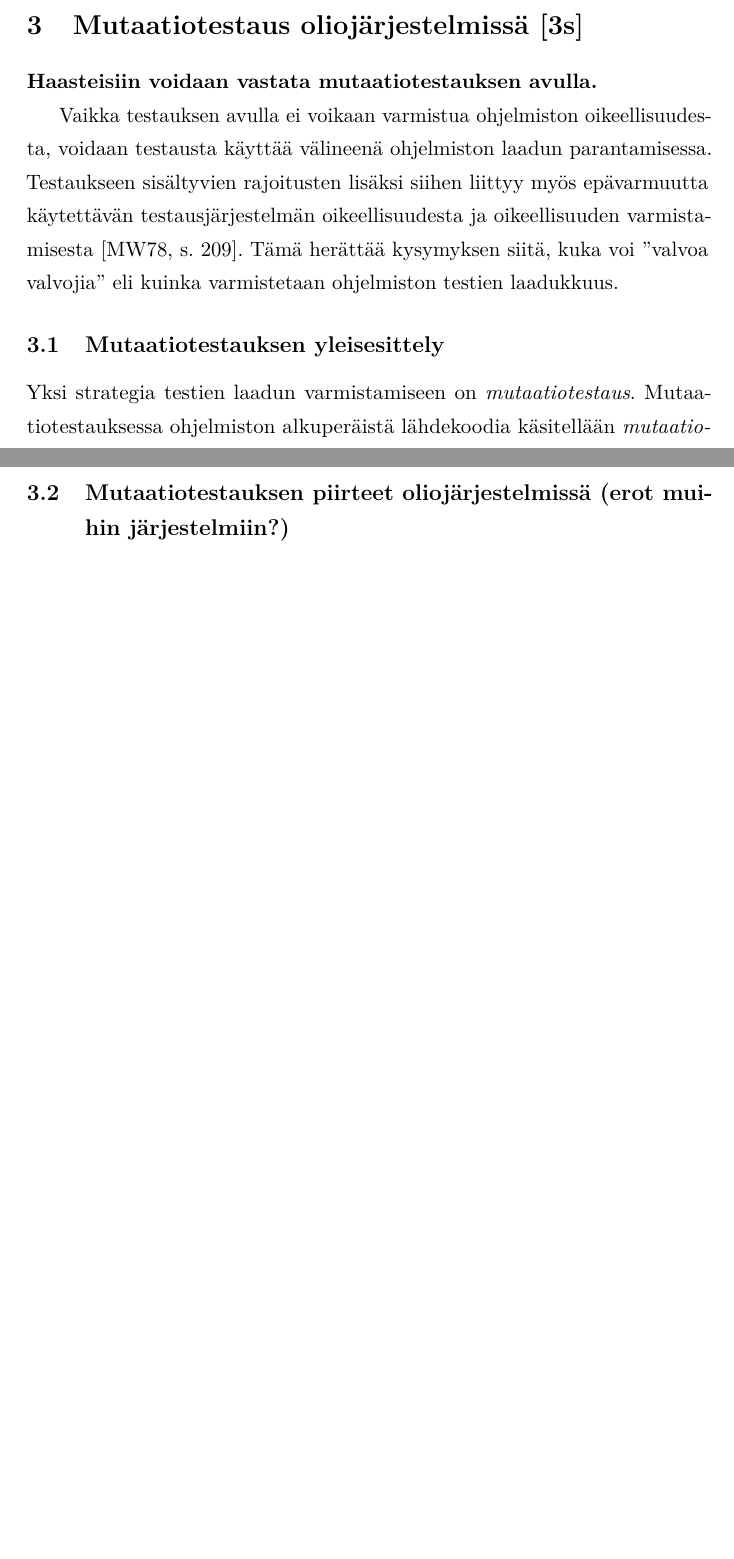
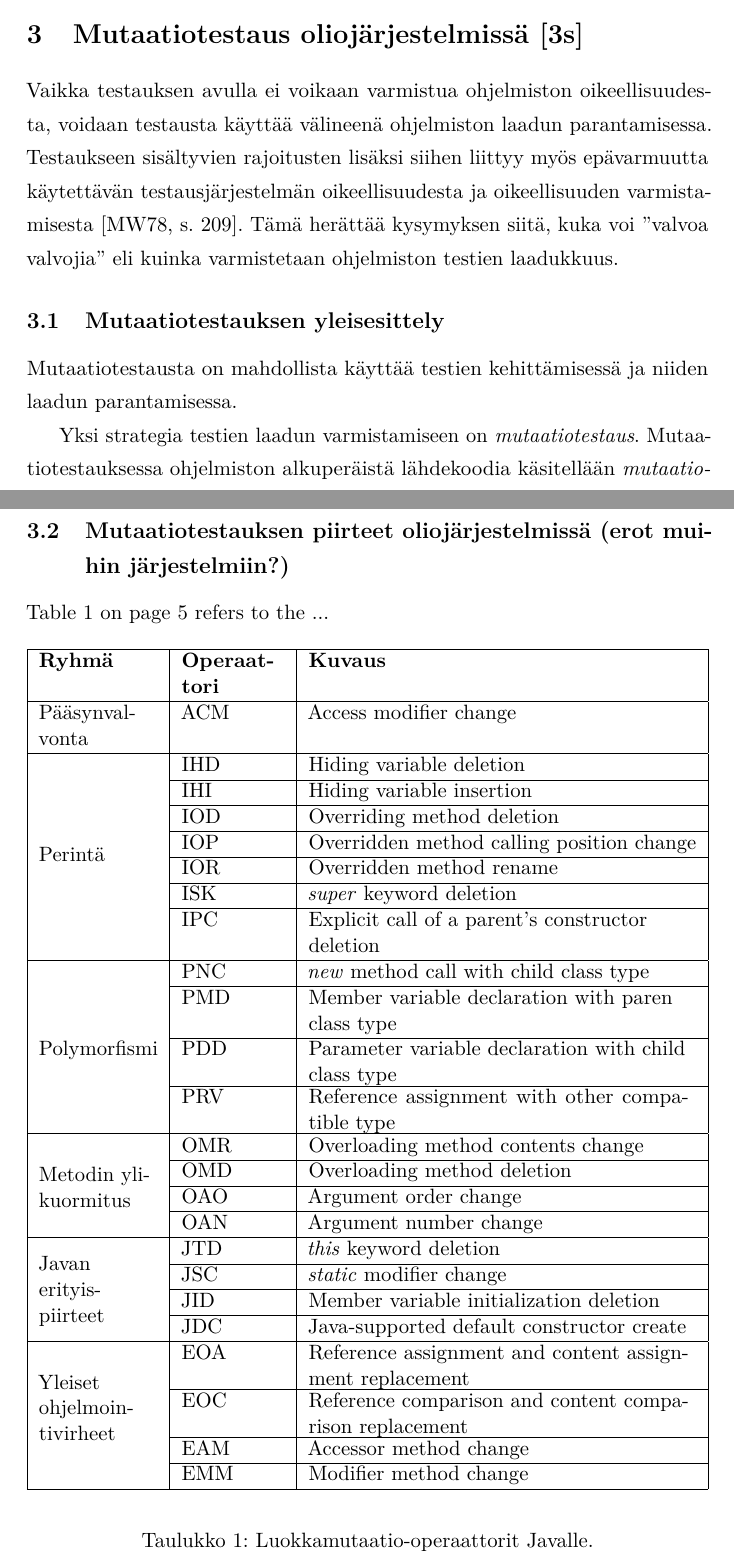
Before and after one commit to Eepa/kanditutkielma, a LaTeX document (aine/aine.tex, which reads aine/tktltiki2.cls): two parts of pages 7 and 8 of 10 before the commit and two parts of pages 7 and 8 of 12 after it, joined at a grey line, cut so that both start at the same text, the shorter picture padded with empty space. Compiled offline with pdfLaTeX.

Commit message:
Table and finished old mistakes

```diff
--- a/aine/aine.tex
+++ b/aine/aine.tex
@@ -31,6 +31,9 @@
 \usepackage{microtype}
 \usepackage{amsfonts,amsmath,amssymb,amsthm,booktabs,color,enumitem,graphicx}
 \usepackage[pdftex,hidelinks]{hyperref}
+\usepackage{multirow}
+\usepackage{tabulary}
+\usepackage{float}
 
 % Automatically set the PDF metadata fields
 \makeatletter
@@ -217,8 +218,9 @@ Epävarmuutta liittyy myös testauksen kohteen \textit{\textbf{System under test
-\textbf{Haasteisiin voidaan vastata mutaatiotestauksen avulla.}
 
 Vaikka testauksen avulla ei voikaan varmistua ohjelmiston oikeellisuudesta, voidaan testausta käyttää välineenä ohjelmiston laadun parantamisessa. Testaukseen sisältyvien rajoitusten lisäksi siihen liittyy myös epävarmuutta käytettävän testausjärjestelmän oikeellisuudesta ja oikeellisuuden varmistamisesta~\cite[s. 209]{Manna:Waldinger:1978}. Tämä herättää kysymyksen siitä, kuka voi ''valvoa valvojia'' eli kuinka varmistetaan ohjelmiston testien laadukkuus.
 
 \subsection{Mutaatiotestauksen yleisesittely}
+
+Mutaatiotestausta on mahdollista käyttää testien kehittämisessä ja niiden laadun parantamisessa.
 
 Yksi strategia testien laadun varmistamiseen on \textit{mutaatiotestaus}. Mutaatiotestauksessa ohjelmiston alkuperäistä lähdekoodia käsitellään \textit{mutaatio-operaattoreilla} (\textit{mutation operators}), jotka muuntavat koodia muodostaen siitä virheellisiä versioita\textbf{Lähde tähän mielummin kuin käsitteen perään}. Näitä virheellisiä ohjelmakoodin versioita kutsutaan \textit{mutanteiksi}~\cite[s. 869]{Ma:Harrold:Kwon:2006}.
 
@@ -228,5 +230,49 @@ Mutaatiotestausprosessi tuottaa lopputuloksena \textit{mutaatiopistemäärän} (
 
 Mutaatiotestaus on virheperustainen testausmenetelmä, jonka periaatteena on ohjelmoijien tekemien ohjelmointivirheiden simulointi~\cite[s. 649]{Jia:Harman:2011}. Tavoitteena mutaatiotestauksessa on tutkia, ovatko ohjelmistoa varten tehdyt testit laadukkaita ja havaitaanko niillä kattavasti ohjelmistossa mahdollisesti esiintyvät virheet ja ongelmat.
 
+\subsection{Mutaatiotestauksen piirteet oliojärjestelmissä (erot muihin järjestelmiin?)}
 
-\subsection{Mutaatiotestauksen piirteet oliojärjestelmissä (erot muihin järjestelmiin?)}
+Table \ref{table:Mutaatio-operaattorit-taulukko} on page \pageref{table:Mutaatio-operaattorit-taulukko} refers to the ...
+
+\begin{table}[H]
+\begin{spacing}{1.0}
+	\begin{center}
+		\centering
+		\begin{tabulary}{1\textwidth}{|L|L|L|}
+			\hline
+			\textbf{Ryhmä} & \textbf{Operaattori} & \textbf{Kuvaus} \\
+			\hline
+			Pääsynvalvonta & ACM & Access modifier change \\
+			\hline
+			\multirow{8}{*}{Perintä} & IHD & Hiding variable deletion \\ \cline{2-3}
+			& IHI & Hiding variable insertion \\ \cline{2-3}
+			& IOD & Overriding method deletion \\ \cline{2-3}
+			& IOP & Overridden method calling position change \\ \cline{2-3}
+			& IOR & Overridden method rename \\ \cline{2-3}
+			& ISK & \textit{super} keyword deletion \\ \cline{2-3}
+			& IPC & Explicit call of a parent's constructor deletion \\
+			\hline
+			\multirow{7}{*}{Polymorfismi} & PNC & \textit{new} method call with child class type \\ \cline{2-3}
+			& PMD & Member variable declaration with paren class type \\ \cline{2-3}
+			& PDD & \parbox[t]{7cm}{Parameter variable declaration with child class type}
+\\ \cline{2-3}
+			& PRV & \parbox[t]{7cm}{Reference assignment with other compatible type} \\
+			\hline
+			\multirow{4}{*}{\parbox[t]{2cm}{Metodin ylikuormitus}} & OMR & Overloading method contents change \\ \cline{2-3}
+			& OMD & Overloading method deletion \\ \cline{2-3}
+			& OAO & Argument order change \\ \cline{2-3}
+			& OAN & Argument number change \\
+			\hline
+			\multirow{4}{*}{\parbox[t]{2cm}{Javan\\erityis-\\piirteet}} & JTD & \textit{this} keyword deletion \\ \cline{2-3}
+			& JSC & \textit{static} modifier change \\ \cline{2-3}
+			& JID & Member variable initialization deletion \\ \cline{2-3}
+			& JDC & Java-supported default constructor create \\
+			\hline
+			\multirow{5}{*}{\parbox[t]{2cm}{Yleiset\\ohjelmoin-\\tivirheet}} & EOA & \parbox[t]{7cm}{Reference assignment and content assignment replacement} \\ \cline{2-3}
+			& EOC & \parbox[t]{7cm}{Reference comparison and content comparison replacement} \\ \cline{2-3}
+			& EAM & Accessor method change \\ \cline{2-3}
+			& EMM & Modifier method change \\
+			\hline
+		\end{tabulary}
+	\end{center}
+	\caption{Luokkamutaatio-operaattorit Javalle.}
--- a/aine/tktltiki2.cls
+++ b/aine/tktltiki2.cls
@@ -37,7 +37,7 @@
 \LoadClass[titlepage,a4paper,11pt]{article}
 
 % Riviväli
-%\usepackage{setspace}
+\usepackage{setspace}
 %\onehalfspacing
 %\setstretch{1,5}
 
```
Also changed, not shown: aine/references-fi.bib (+19 -0 lines), aine/aine.bbl, aine/aine.pdf, aine/aine.tex (21 more changed lines), 5 other files.
